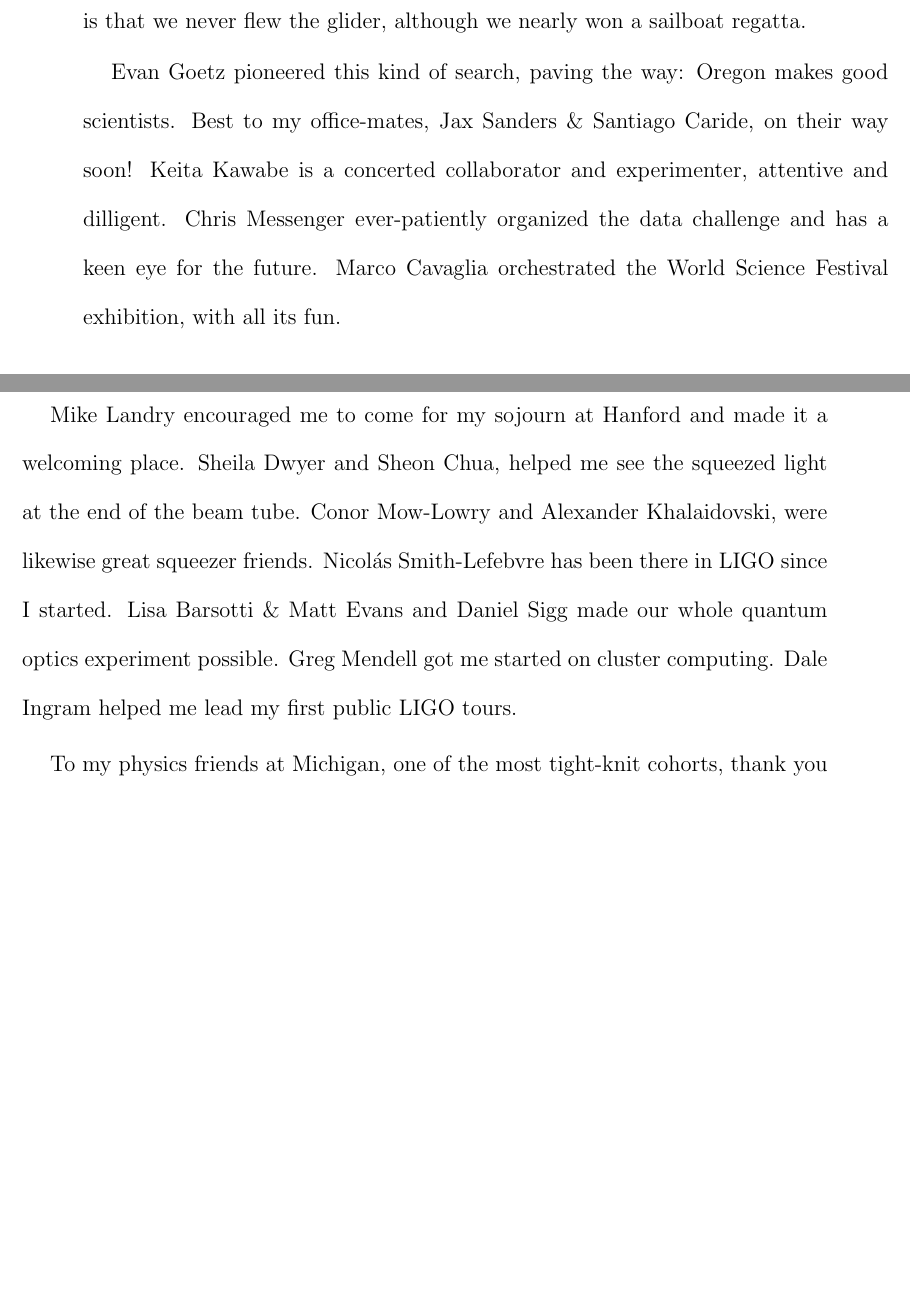
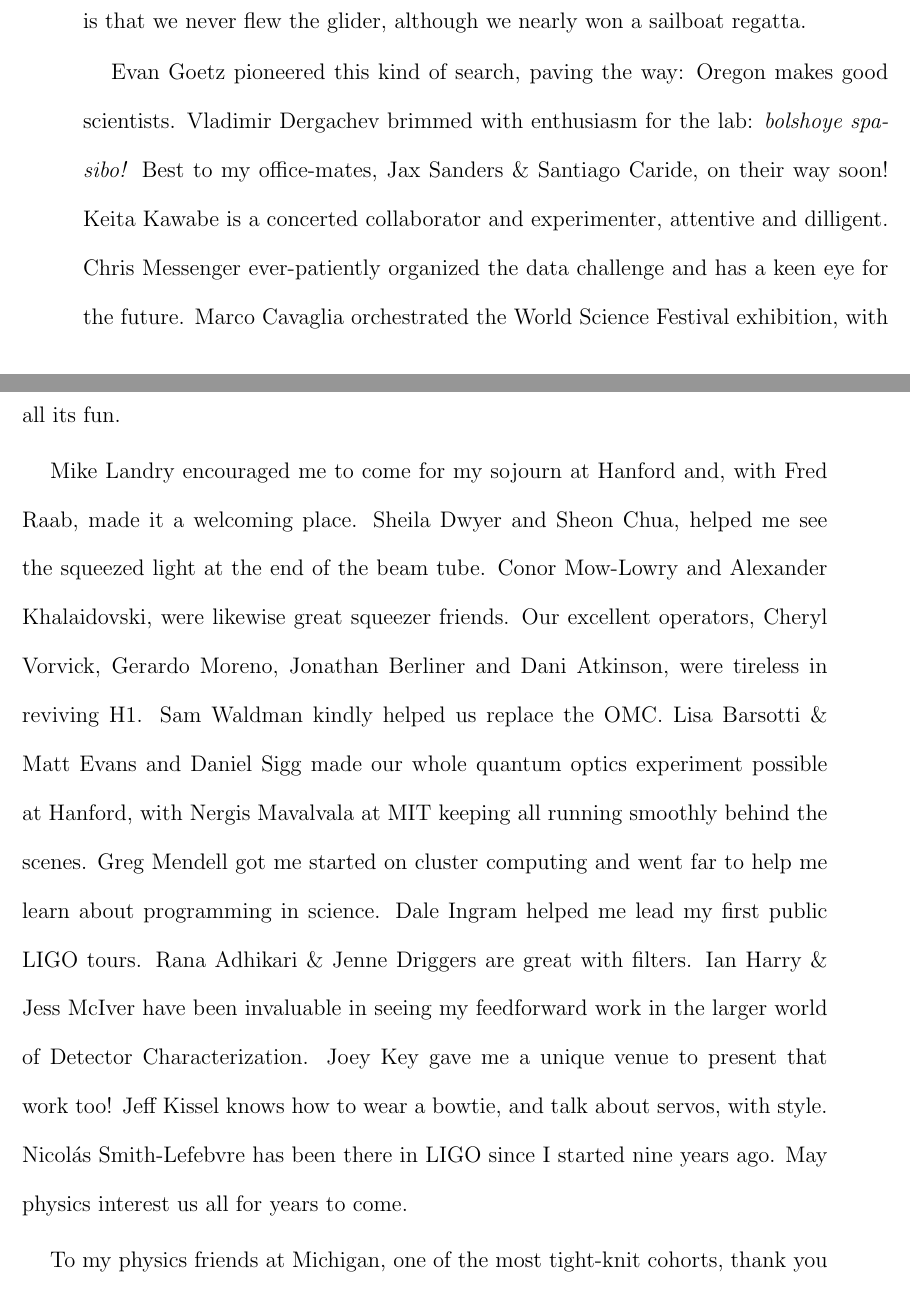
Before and after one commit to grantmeadors/Meadors-thesis, a LaTeX thesis (thesis.tex): two parts of pages 5 and 6 of 255, joined at a grey line, cut so that both start at the same text, the shorter picture padded with empty space. Compiled offline with pdfLaTeX; a LaTeX package or settings file that is missing is left out.

Commit message:
Re-polished the acknowledgements and abstract, now just have to do the conclusion

```diff
--- a/thesis.tex
+++ b/thesis.tex
@@ -146,18 +146,26 @@ Keith Riles has been a dedicated and conscientious adviser: steady progress is h
 Dick Gustafson introduced me to the field in 2005 and has helped ever since; my only regret working with him is that we never flew the glider, although we nearly won a sailboat regatta.
 
 Evan Goetz pioneered this kind of search, paving the way: Oregon makes good scientists.
+Vladimir Dergachev brimmed with enthusiasm for the lab: \textit{bolshoye spasibo!}
 Best to my office-mates, Jax Sanders \& Santiago Caride, on their way soon!
 Keita Kawabe is a concerted collaborator and experimenter, attentive and dilligent.
 Chris Messenger ever-patiently organized the data challenge and has a keen eye for the future.
 Marco Cavaglia orchestrated the World Science Festival exhibition, with all its fun.
 
-Mike Landry encouraged me to come for my sojourn at Hanford and made it a welcoming place.
+Mike Landry encouraged me to come for my sojourn at Hanford and, with Fred Raab, made it a welcoming place.
 Sheila Dwyer and Sheon Chua, helped me see the squeezed light at the end of the beam tube.
 Conor Mow-Lowry and Alexander Khalaidovski, were likewise great squeezer friends.
-Nicol\'{a}s Smith-Lefebvre has been there in LIGO since I started.
-Lisa Barsotti \& Matt Evans and Daniel Sigg made our whole quantum optics experiment possible.
-Greg Mendell got me started on cluster computing.
+Our excellent operators, Cheryl Vorvick, Gerardo Moreno, Jonathan Berliner and Dani Atkinson, were tireless in reviving H1.
+Sam Waldman kindly helped us replace the OMC.
+Lisa Barsotti \& Matt Evans and Daniel Sigg made our whole quantum optics experiment possible at Hanford, with Nergis Mavalvala at MIT keeping all running smoothly behind the scenes.
+Greg Mendell got me started on cluster computing and went far to help me learn about programming in science.
 Dale Ingram helped me lead my first public LIGO tours.
+Rana Adhikari \& Jenne Driggers are great with filters.
+Ian Harry \& Jess McIver have been invaluable in seeing my feedforward work in the larger world of Detector Characterization.
+Joey Key gave me a unique venue to present that work too!
+Jeff Kissel knows how to wear a bowtie, and talk about servos, with style.
+Nicol\'{a}s Smith-Lefebvre has been there in LIGO since I started nine years ago.
+May physics interest us all for years to come.
 
 To my physics friends at Michigan, one of the most tight-knit cohorts, thank you too.
 My gratitude especially to Michelle Adan, Matt Bales \& Amanda Boomer, Kevin Bergemann, Alex Burgers and Bo Zhang, for all having organized our Get-a-Job meetings to get over the final hurdles.
```
Also changed, not shown: 2 other files.
